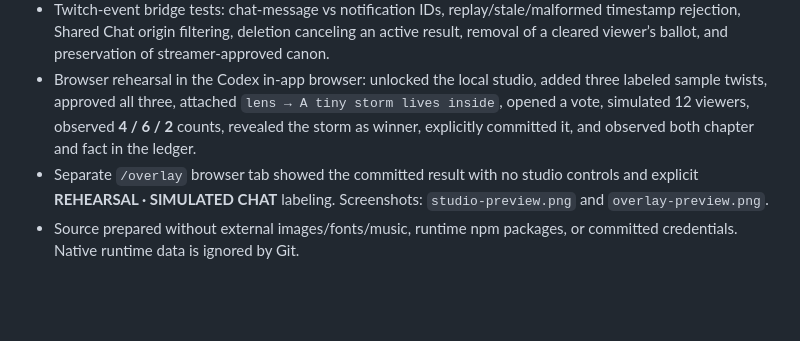
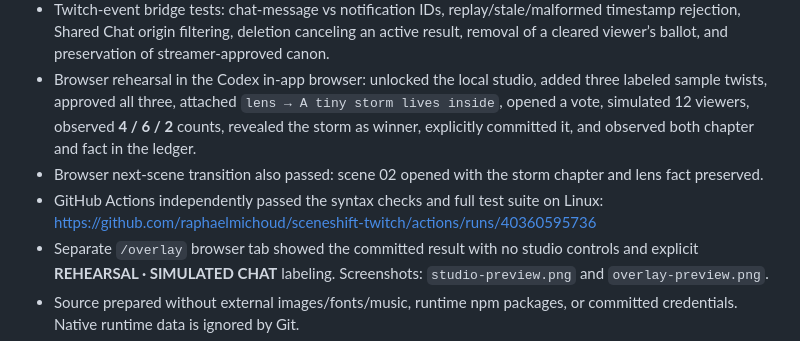
Before and after one commit to raphaelmichoud/sceneshift-twitch, a Markdown page: docs/VERIFICATION.md, the part around the change. Drawn GitHub-style; blank space fills up the shorter version.

Commit message:
Record independent CI and next-scene browser verification

```diff
--- a/docs/VERIFICATION.md
+++ b/docs/VERIFICATION.md
@@ -8,6 +8,8 @@
 - Mocked Twitch adapter tests: token validation, four read-only EventSub subscriptions, broadcaster filtering, migration without duplicate resubscription, revocation shutdown, allowed reconnect host, and wrong-broadcaster rejection.
 - Twitch-event bridge tests: chat-message vs notification IDs, replay/stale/malformed timestamp rejection, Shared Chat origin filtering, deletion canceling an active result, removal of a cleared viewer’s ballot, and preservation of streamer-approved canon.
 - Browser rehearsal in the Codex in-app browser: unlocked the local studio, added three labeled sample twists, approved all three, attached `lens → A tiny storm lives inside`, opened a vote, simulated 12 viewers, observed **4 / 6 / 2** counts, revealed the storm as winner, explicitly committed it, and observed both chapter and fact in the ledger.
+- Browser next-scene transition also passed: scene 02 opened with the storm chapter and lens fact preserved.
+- GitHub Actions independently passed the syntax checks and full test suite on Linux: https://github.com/raphaelmichoud/sceneshift-twitch/actions/runs/40360595736
 - Separate `/overlay` browser tab showed the committed result with no studio controls and explicit **REHEARSAL · SIMULATED CHAT** labeling. Screenshots: `studio-preview.png` and `overlay-preview.png`.
 - Source prepared without external images/fonts/music, runtime npm packages, or committed credentials. Native runtime data is ignored by Git.
 
```
